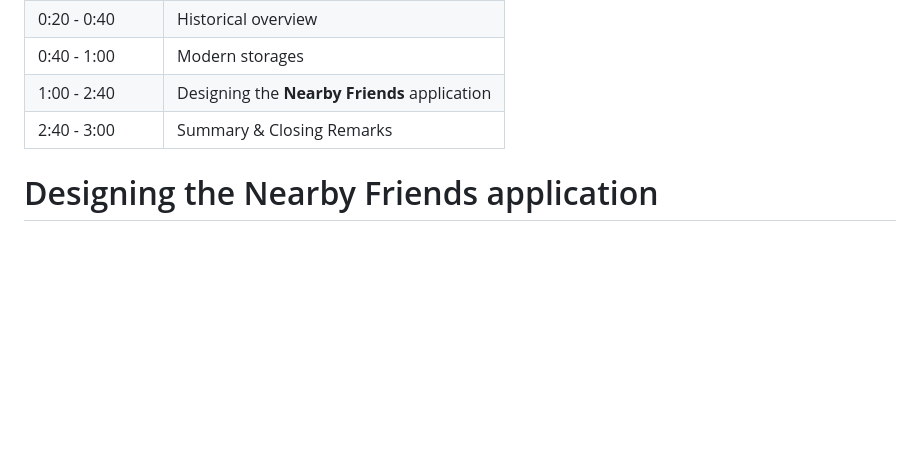
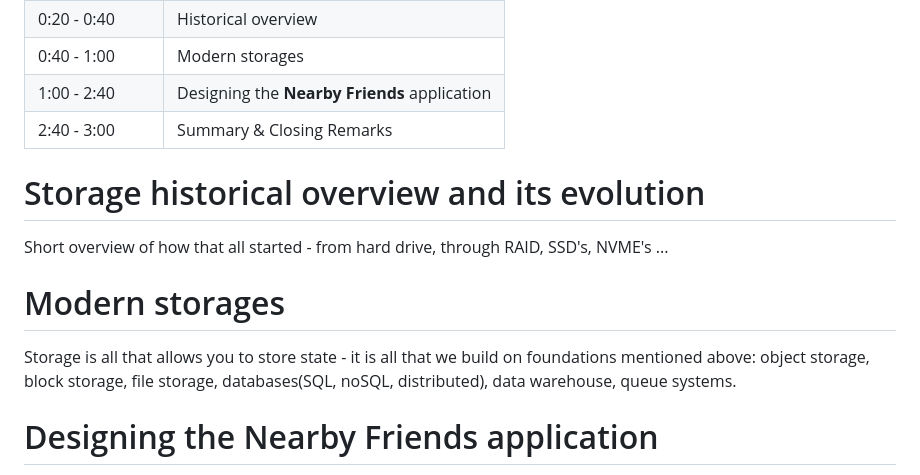
Before and after one commit to Pega-ModernDataStorageTechnologies/slides, a Markdown page: README.md, the part around the change. Rendered like a GitHub page; blank space fills up the shorter version.

```diff
--- a/README.md
+++ b/README.md
@@ -40,6 +40,14 @@ Below is a high-level breakdown of the 3-hour bootcamp session:
 | 0:40 - 1:00    | Modern storages |
 | 1:00 - 2:40    | Designing the **Nearby Friends** application |
 | 2:40 - 3:00    | Summary & Closing Remarks |
+
+# Storage historical overview and its evolution
+
+Short overview of how that all started - from hard drive, through RAID, SSD's, NVME's ...
+
+# Modern storages
+
+Storage is all that allows you to store state - it is all that we build on foundations mentioned above: object storage, block storage, file storage, databases(SQL, noSQL, distributed), data warehouse, queue systems.
 
 # Designing the Nearby Friends application
 System design is a structured process for planning and implementing software solutions that meet user needs while accommodating **growth**, **performance**, and **security** considerations. It involves translating **requirements** into a cohesive **architecture**, determining how to break the system into logical **components**, choosing appropriate **data stores** (relational vs. NoSQL), and selecting **communication** protocols (REST, gRPC, etc.). Each decision carries its own trade-offs around **cost**, **scalability**, **complexity**, and **reliability**.
```
